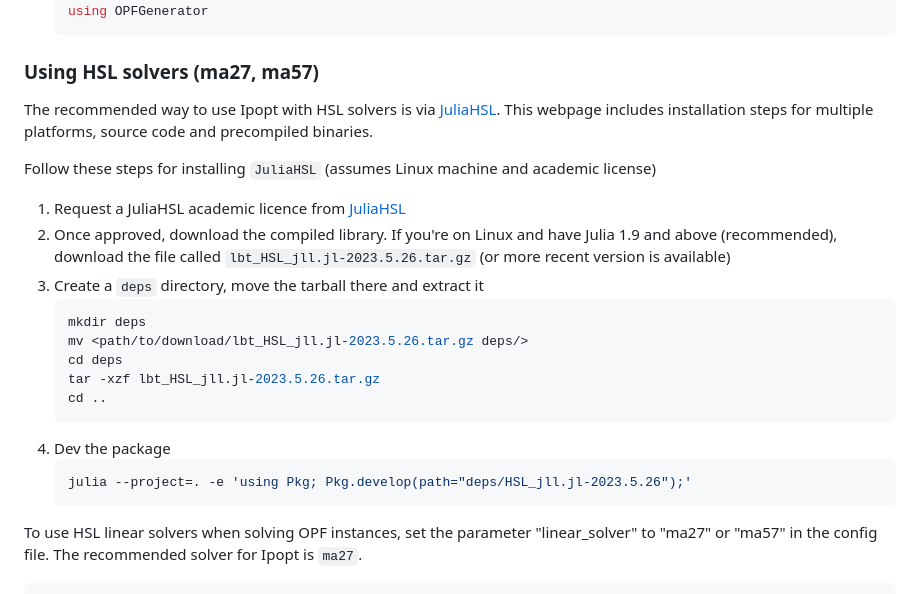
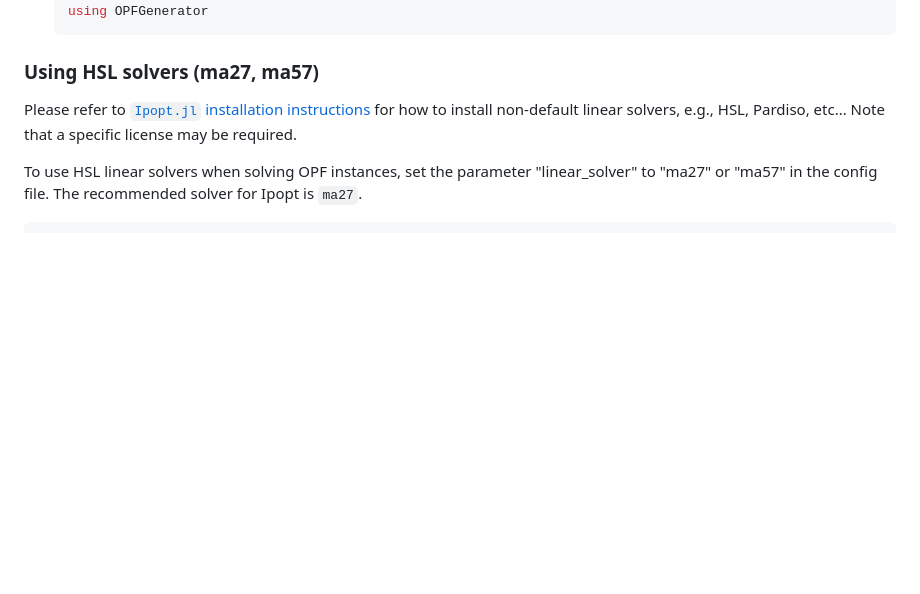
Before and after one commit to AI4OPT/OPFGenerator, a Markdown page: README.md, the part around the change. Rendered like a GitHub page; blank space fills up the shorter version.

Commit message:
Refer to Ipopt.jl for installation instructions

````diff
--- a/README.md
+++ b/README.md
@@ -56,25 +56,9 @@ This repository is a non-registered Julia package.
 
 ### Using HSL solvers (ma27, ma57)
 
-The recommended way to use Ipopt with HSL solvers is via [JuliaHSL](https://licences.stfc.ac.uk/product/julia-hsl).
-This webpage includes installation steps for multiple platforms, source code and precompiled binaries.
-
-Follow these steps for installing `JuliaHSL` (assumes Linux machine and academic license)
-1. Request a JuliaHSL academic licence from [JuliaHSL](https://licences.stfc.ac.uk/product/julia-hsl)
-2. Once approved, download the compiled library.
-   If you're on Linux and have Julia 1.9 and above (recommended), download the file called `lbt_HSL_jll.jl-2023.5.26.tar.gz` (or more recent version is available)
-3. Create a `deps` directory, move the tarball there and extract it
-   ```bash
-   mkdir deps
-   mv <path/to/download/lbt_HSL_jll.jl-2023.5.26.tar.gz deps/>
-   cd deps
-   tar -xzf lbt_HSL_jll.jl-2023.5.26.tar.gz
-   cd ..
-   ```
-4. Dev the package
-    ```bash
-    julia --project=. -e 'using Pkg; Pkg.develop(path="deps/HSL_jll.jl-2023.5.26");'
-    ```
+Please refer to [`Ipopt.jl` installation instructions](https://github.com/jump-dev/Ipopt.jl?tab=readme-ov-file#linear-solvers)
+    for how to install non-default linear solvers, e.g., HSL, Pardiso, etc...
+Note that a specific license may be required.
 
 To use HSL linear solvers when solving OPF instances, set the parameter "linear_solver" to "ma27" or "ma57" in the config file.
 The recommended solver for Ipopt is `ma27`.
````
